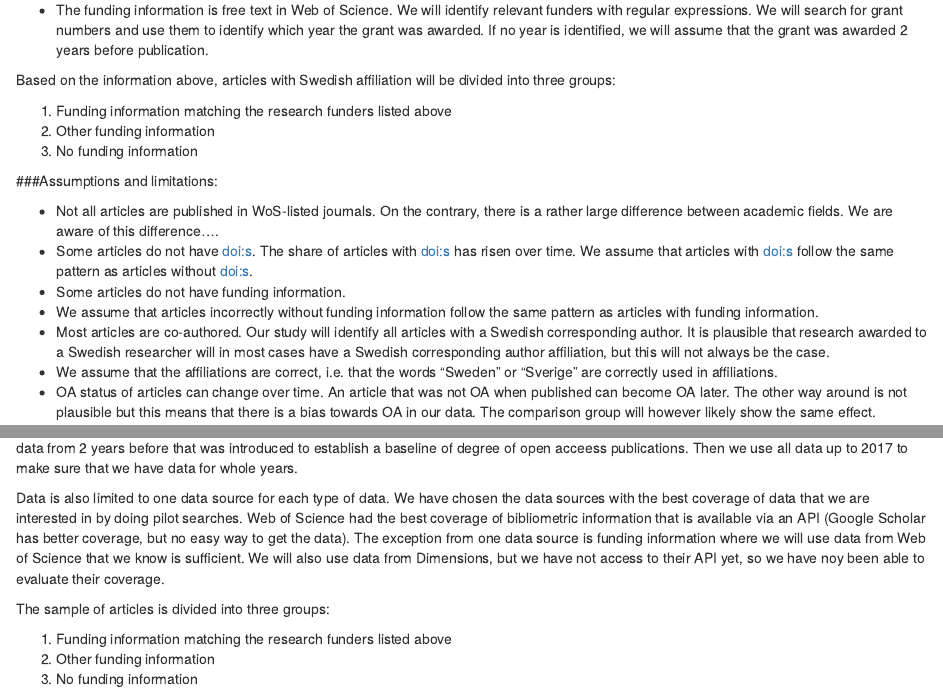
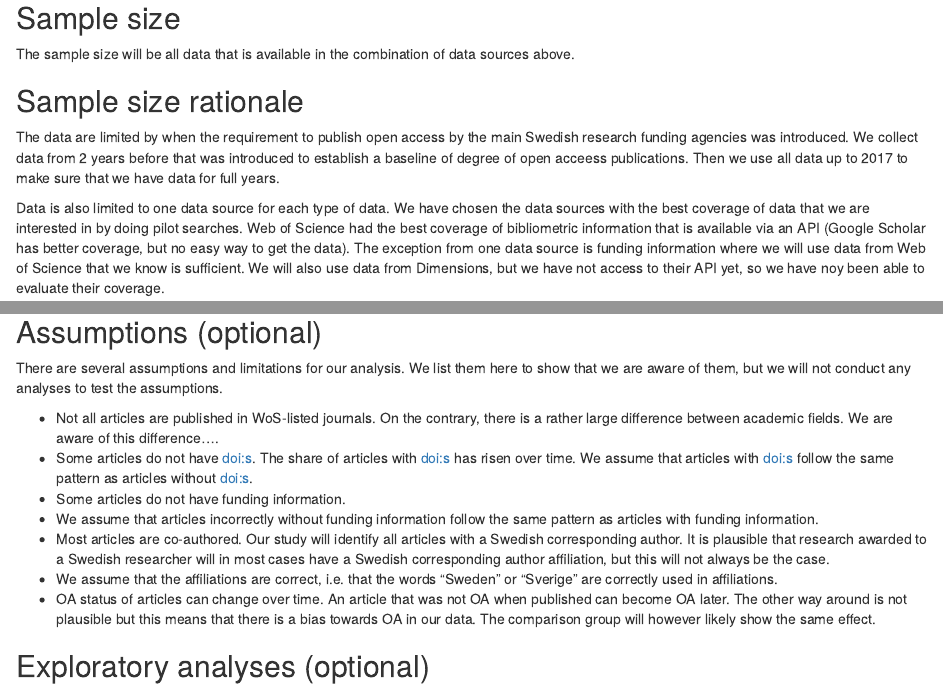
Before and after one commit to GNilsonne/behaviour-in-open-access-publication, an R Markdown document (preregistration_january_2019.Rmd): the page in a window 1100 px wide, from 1310 px down before the commit and from 1860 px down after it, and a second part further down, joined at a grey line. Rendered offline with R 4.5, knitr and Pandoc, with nearby package versions; drawn as R Markdown's standard HTML page in place of the format the file asks for.

Commit message:
moved assumptions and changed some minor typos

```diff
--- a/preregistration_january_2019.Rmd
+++ b/preregistration_january_2019.Rmd
@@ -83,17 +83,6 @@ Based on the information above, articles with Swedish affiliation will be divide
 3. No funding information
 
 
-###Assumptions and limitations:
-
-+ Not all articles are published in WoS-listed journals. On the contrary, there is a rather large difference between academic fields. We are aware of this difference….
-+ Some articles do not have doi:s. The share of articles with doi:s has risen over time. We assume that articles with doi:s follow the same pattern as articles without doi:s.
-+ Some articles do not have funding information.
-+ We assume that articles incorrectly without funding information follow the same pattern as articles with funding information.
-+ Most articles are co-authored. Our study will identify all articles with a Swedish corresponding author. It is plausible that research awarded to a Swedish researcher will in most cases have a Swedish corresponding author affiliation, but this will not always be the case.
-+ We assume that the affiliations are correct, i.e. that the words “Sweden” or "Sverige" are correctly used in affiliations.
-+ OA status of articles can change over time. An article that was not OA when published can become OA later. The other way around is not plausible but this means that there is a bias towards OA in our data. The comparison group will however likely show the same effect.
-
-
 ## Existing data
 <!-- Preregistration is designed to make clear the distinction between confirmatory tests, specified prior to seeing the data, and exploratory analyses conducted after observing the data. Therefore, creating a research plan in which existing data will be used presents unique challenges. Please select the description that best describes your situation. Please do not hesitate to contact the Center for Open Science if you have questions about how to answer this questions (prereg@cos.io). -->
 
@@ -123,7 +112,7 @@ The sample size will be all data that is available in the combination of data so
 ## Sample size rationale
 <!-- This could include a power analysis or an arbitrary constraint such as time, money, or personnel. -->
 
-The data are limited by when the requirement to publish open access by the main Swedish research funding agencies was introduced. We collect data from 2 years before that was introduced to establish a baseline of degree of open acceess publications. Then we use all data up to 2017 to make sure that we have data for whole years.
+The data are limited by when the requirement to publish open access by the main Swedish research funding agencies was introduced. We collect data from 2 years before that was introduced to establish a baseline of degree of open acceess publications. Then we use all data up to 2017 to make sure that we have data for full years.
 
 Data is also limited to one data source for each type of data. We have chosen the data sources with the best coverage of data that we are interested in by doing pilot searches. Web of Science had the best coverage of bibliometric information that is available via an API (Google Scholar has better coverage, but no easy way to get the data). The exception from one data source is funding information where we will use data from Web of Science that we know is sufficient. We will also use data from Dimensions, but we have not access to their API yet, so we have noy been able to evaluate their coverage.
 
@@ -261,7 +250,16 @@ The degree of missing data from the different data sources will be documented an
 ## Assumptions (optional)
 <!-- If you are planning on testing the assumptions of the statistical tests included in your analysis plan, which assumptions will you test, how will you test them, what criteria will you use to make decisions based on that test, and what alternative statistical tests will you use? This may be an item where a decision tree could be helpful to plan and communicate the possibilities. -->
 
-No.
+There are several assumptions and limitations for our analysis. We list them here to show that we are aware of them, but we will not conduct any analyses to test the assumptions.
+
++ Not all articles are published in WoS-listed journals. On the contrary, there is a rather large difference between academic fields. We are aware of this difference….
++ Some articles do not have doi:s. The share of articles with doi:s has risen over time. We assume that articles with doi:s follow the same pattern as articles without doi:s.
++ Some articles do not have funding information.
++ We assume that articles incorrectly without funding information follow the same pattern as articles with funding information.
++ Most articles are co-authored. Our study will identify all articles with a Swedish corresponding author. It is plausible that research awarded to a Swedish researcher will in most cases have a Swedish corresponding author affiliation, but this will not always be the case.
++ We assume that the affiliations are correct, i.e. that the words “Sweden” or "Sverige" are correctly used in affiliations.
++ OA status of articles can change over time. An article that was not OA when published can become OA later. The other way around is not plausible but this means that there is a bias towards OA in our data. The comparison group will however likely show the same effect.
+
 
 
 ## Exploratory analyses (optional)
```
Also changed, not shown: preregistration_january_2019.pdf, 1 other file.
